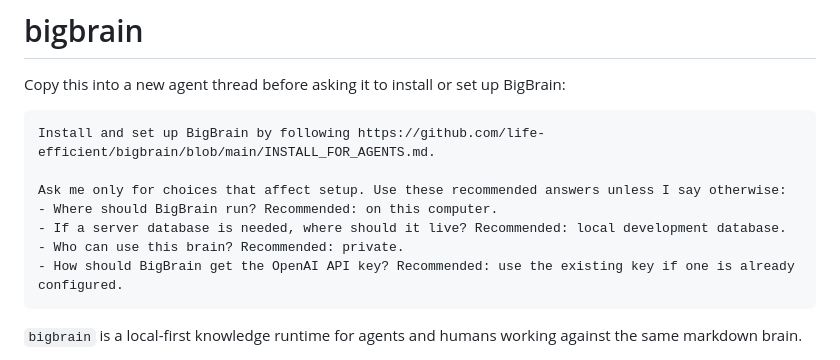
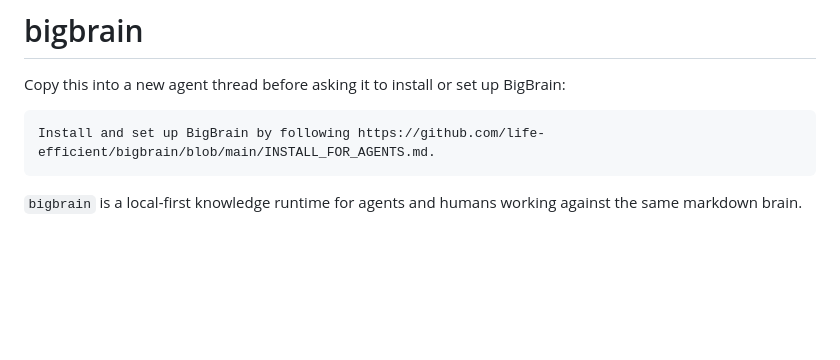
Before and after one commit to life-efficient/bigbrain, a Markdown page: README.md, the part around the change. GitHub-like rendering; blank space fills up the shorter version.

Commit message:
Move setup questions to install guide

````diff
--- a/README.md
+++ b/README.md
@@ -5,12 +5,6 @@ BigBrain:
 
 ```text
 Install and set up BigBrain by following https://github.com/life-efficient/bigbrain/blob/main/INSTALL_FOR_AGENTS.md.
-
-Ask me only for choices that affect setup. Use these recommended answers unless I say otherwise:
-- Where should BigBrain run? Recommended: on this computer.
-- If a server database is needed, where should it live? Recommended: local development database.
-- Who can use this brain? Recommended: private.
-- How should BigBrain get the OpenAI API key? Recommended: use the existing key if one is already configured.
 ```
 
 `bigbrain` is a local-first knowledge runtime for agents and humans working
````
Also changed, not shown: INSTALL_FOR_AGENTS.md (+54 -15 lines).
